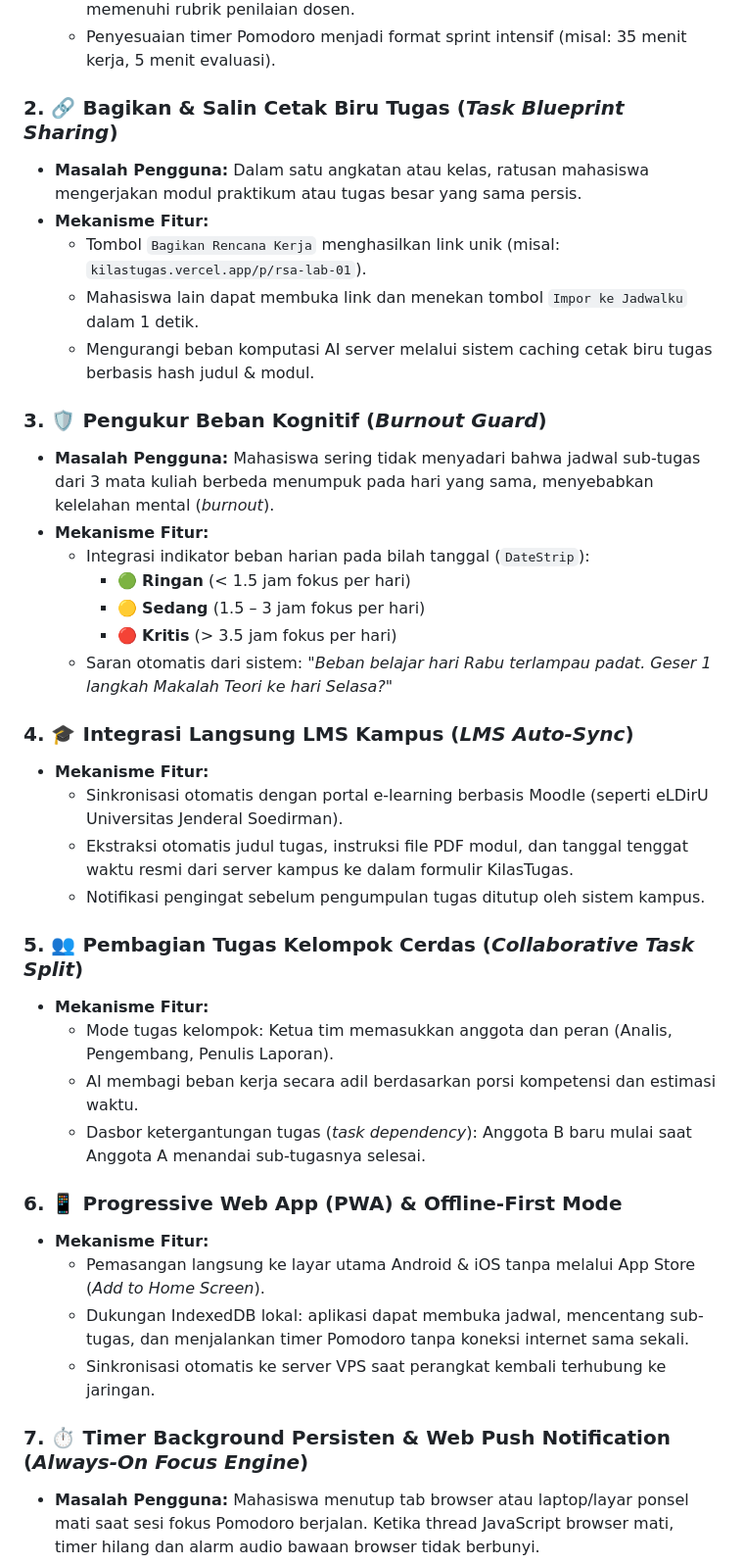
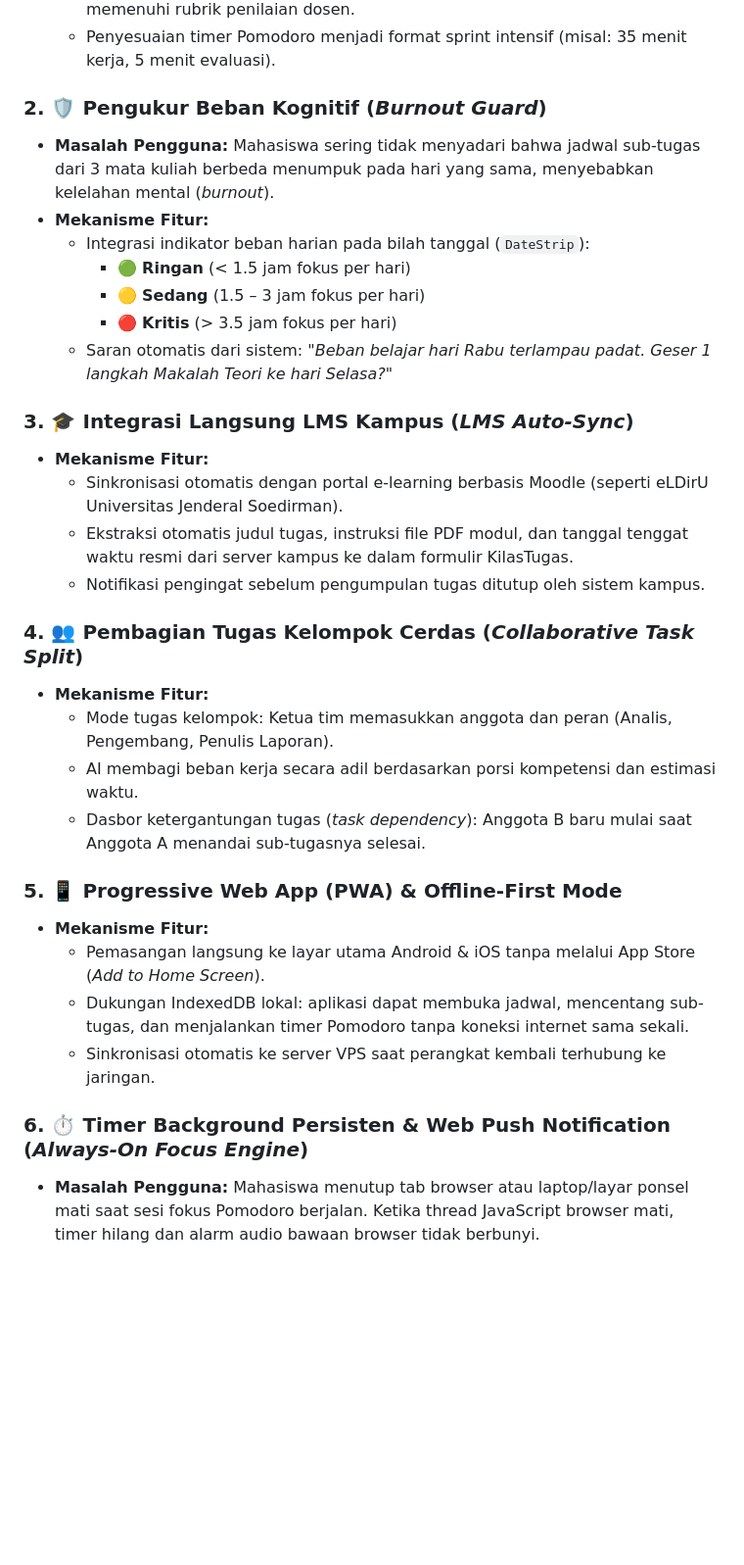
Before and after one commit to najmifaza/KilasTugas_SIFest_KmHarkatNegri_JadiH-1, a Markdown page: docs/FUTURE.md, the part around one of its changes. Shown at 98% size. Rendered like a GitHub page; blank space fills up the shorter version.

Commit message:
docs: move task blueprint sharing to active MVP features in FUTURE.md

```diff
--- a/docs/FUTURE.md
+++ b/docs/FUTURE.md
@@ -29,15 +30,7 @@
   - AI mengaktifkan prompt spesifik _Pareto Principle (80/20 Rule)_: memangkas 6 sub-tugas ideal menjadi 3 langkah minimum viabel yang menjamin tugas tetap memenuhi rubrik penilaian dosen.
   - Penyesuaian timer Pomodoro menjadi format sprint intensif (misal: 35 menit kerja, 5 menit evaluasi).
 
-### 2. 🔗 Bagikan & Salin Cetak Biru Tugas (_Task Blueprint Sharing_)
-
-- **Masalah Pengguna:** Dalam satu angkatan atau kelas, ratusan mahasiswa mengerjakan modul praktikum atau tugas besar yang sama persis.
-- **Mekanisme Fitur:**
-  - Tombol `Bagikan Rencana Kerja` menghasilkan link unik (misal: `kilastugas.vercel.app/p/rsa-lab-01`).
-  - Mahasiswa lain dapat membuka link dan menekan tombol `Impor ke Jadwalku` dalam 1 detik.
-  - Mengurangi beban komputasi AI server melalui sistem caching cetak biru tugas berbasis hash judul & modul.
-
-### 3. 🛡️ Pengukur Beban Kognitif (_Burnout Guard_)
+### 2. 🛡️ Pengukur Beban Kognitif (_Burnout Guard_)
 
 - **Masalah Pengguna:** Mahasiswa sering tidak menyadari bahwa jadwal sub-tugas dari 3 mata kuliah berbeda menumpuk pada hari yang sama, menyebabkan kelelahan mental (_burnout_).
 - **Mekanisme Fitur:**
@@ -47,28 +40,28 @@
     - 🔴 **Kritis** (> 3.5 jam fokus per hari)
   - Saran otomatis dari sistem: _"Beban belajar hari Rabu terlampau padat. Geser 1 langkah Makalah Teori ke hari Selasa?"_
 
-### 4. 🎓 Integrasi Langsung LMS Kampus (_LMS Auto-Sync_)
+### 3. 🎓 Integrasi Langsung LMS Kampus (_LMS Auto-Sync_)
 
 - **Mekanisme Fitur:**
   - Sinkronisasi otomatis dengan portal e-learning berbasis Moodle (seperti eLDirU Universitas Jenderal Soedirman).
   - Ekstraksi otomatis judul tugas, instruksi file PDF modul, dan tanggal tenggat waktu resmi dari server kampus ke dalam formulir KilasTugas.
   - Notifikasi pengingat sebelum pengumpulan tugas ditutup oleh sistem kampus.
 
-### 5. 👥 Pembagian Tugas Kelompok Cerdas (_Collaborative Task Split_)
+### 4. 👥 Pembagian Tugas Kelompok Cerdas (_Collaborative Task Split_)
 
 - **Mekanisme Fitur:**
   - Mode tugas kelompok: Ketua tim memasukkan anggota dan peran (Analis, Pengembang, Penulis Laporan).
   - AI membagi beban kerja secara adil berdasarkan porsi kompetensi dan estimasi waktu.
   - Dasbor ketergantungan tugas (_task dependency_): Anggota B baru mulai saat Anggota A menandai sub-tugasnya selesai.
 
-### 6. 📱 Progressive Web App (PWA) & Offline-First Mode
+### 5. 📱 Progressive Web App (PWA) & Offline-First Mode
 
 - **Mekanisme Fitur:**
   - Pemasangan langsung ke layar utama Android & iOS tanpa melalui App Store (_Add to Home Screen_).
   - Dukungan IndexedDB lokal: aplikasi dapat membuka jadwal, mencentang sub-tugas, dan menjalankan timer Pomodoro tanpa koneksi internet sama sekali.
   - Sinkronisasi otomatis ke server VPS saat perangkat kembali terhubung ke jaringan.
 
-### 7. ⏱️ Timer Background Persisten & Web Push Notification (_Always-On Focus Engine_)
+### 6. ⏱️ Timer Background Persisten & Web Push Notification (_Always-On Focus Engine_)
 
 - **Masalah Pengguna:** Mahasiswa menutup tab browser atau laptop/layar ponsel mati saat sesi fokus Pomodoro berjalan. Ketika thread JavaScript browser mati, timer hilang dan alarm audio bawaan browser tidak berbunyi.
 - **Mekanisme Fitur:**
```
Also changed, not shown: other parts of docs/FUTURE.md (+5 -4 lines).
